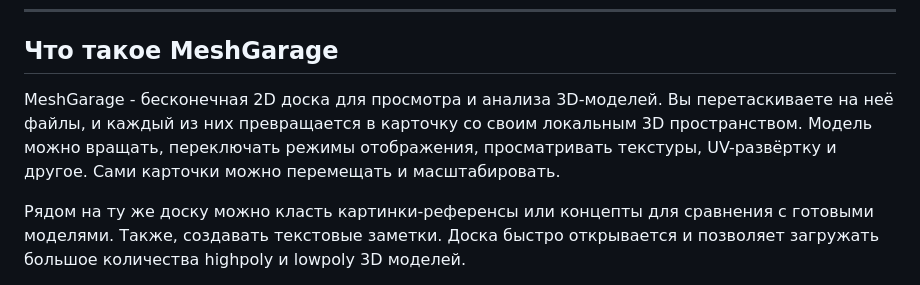
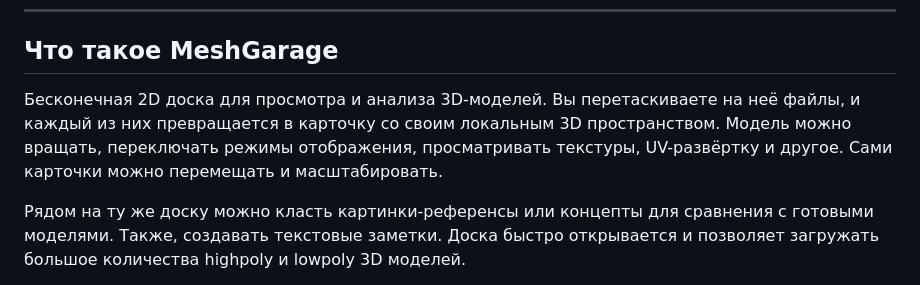
Before and after one commit to SRJ-v2/MeshGarage, a Markdown page: docs/USER_GUIDE_RU.md, the part around the change. Drawn GitHub-style.

Commit message:
Revise MeshGarage description in user guide
Removed the introductory phrase from the MeshGarage description.

```diff
--- a/docs/USER_GUIDE_RU.md
+++ b/docs/USER_GUIDE_RU.md
@@ -7,7 +7,7 @@
 
 ## Что такое MeshGarage
 
-MeshGarage - бесконечная 2D доска для просмотра и анализа 3D-моделей. Вы перетаскиваете на неё файлы, и каждый из них превращается в карточку со своим локальным 3D пространством. Модель можно вращать, переключать режимы отображения, просматривать текстуры, UV-развёртку и другое. Сами карточки можно перемещать и масштабировать.
+Бесконечная 2D доска для просмотра и анализа 3D-моделей. Вы перетаскиваете на неё файлы, и каждый из них превращается в карточку со своим локальным 3D пространством. Модель можно вращать, переключать режимы отображения, просматривать текстуры, UV-развёртку и другое. Сами карточки можно перемещать и масштабировать.
 
 Рядом на ту же доску можно класть картинки-референсы или концепты для сравнения с готовыми моделями. Также, создавать текстовые заметки. Доска быстро открывается и позволяет загружать большое количества highpoly и lowpoly 3D моделей.
 
```
